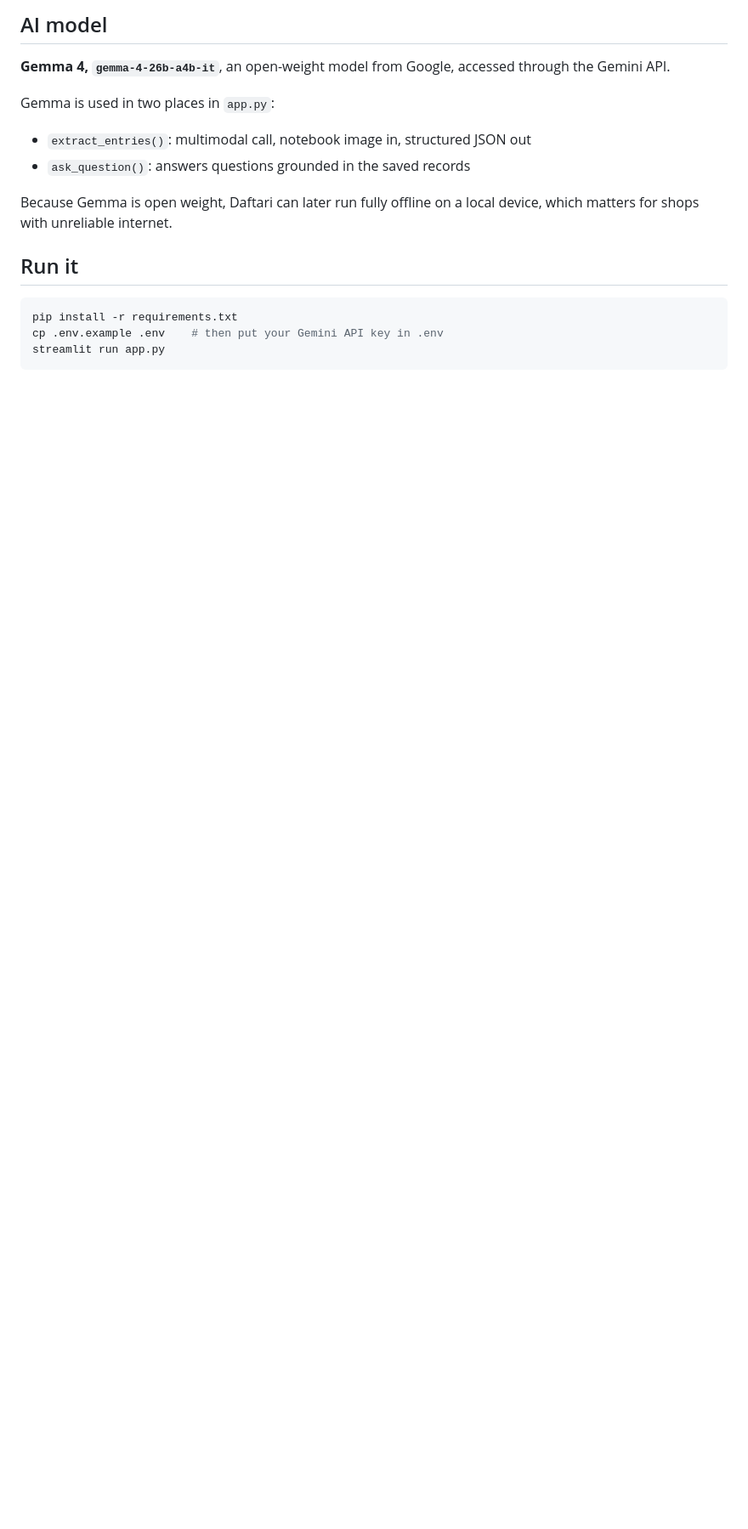
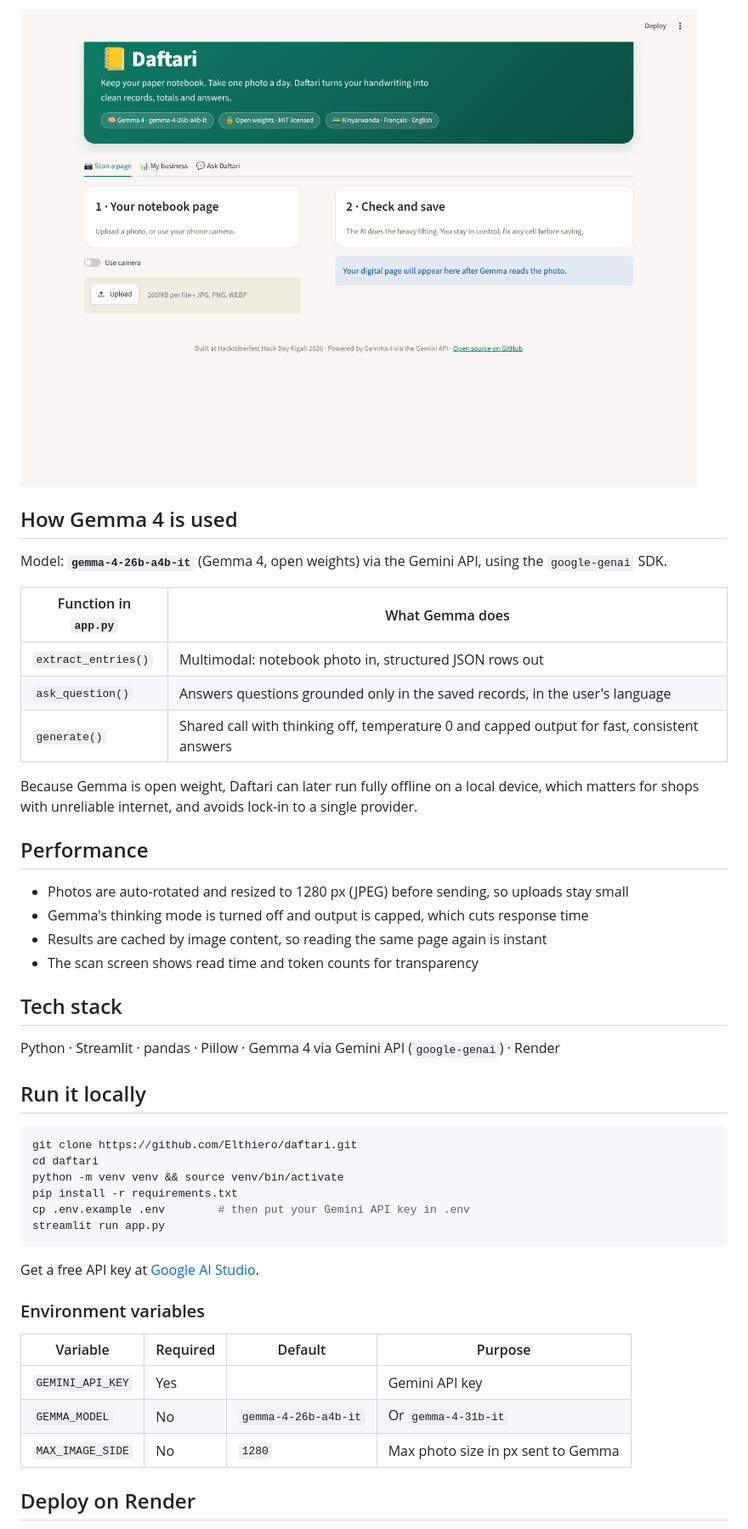
Before and after one commit to Elthiero/daftari, a Markdown page: README.md, the part around one of its changes. Shown at 85% size. Rendered like a GitHub page; pictures changed too: docs/scan.png (added); blank space fills up the shorter version.

Commit message:
Update README with live demo and screenshots

````diff
--- a/README.md
+++ b/README.md
@@ -21,17 +30,49 @@ Owners keep writing in their notebook. At the end of the day they take one photo
 
-## AI model
+![Scan screen](docs/scan.png)
 
-**Gemma 4, `gemma-4-26b-a4b-it`**, an open-weight model from Google, accessed through the Gemini API.
+## How Gemma 4 is used
 
-Gemma is used in two places in `app.py`:
-- `extract_entries()`: multimodal call, notebook image in, structured JSON out
-- `ask_question()`: answers questions grounded in the saved records
+Model: **`gemma-4-26b-a4b-it`** (Gemma 4, open weights) via the Gemini API, using the `google-genai` SDK.
 
-Because Gemma is open weight, Daftari can later run fully offline on a local device, which matters for shops with unreliable internet.
+| Function in `app.py` | What Gemma does |
+|---|---|
+| `extract_entries()` | Multimodal: notebook photo in, structured JSON rows out |
+| `ask_question()` | Answers questions grounded only in the saved records, in the user's language |
+| `generate()` | Shared call with thinking off, temperature 0 and capped output for fast, consistent answers |
 
-## Run it
+Because Gemma is open weight, Daftari can later run fully offline on a local device, which matters for shops with unreliable internet, and avoids lock-in to a single provider.
+
+## Performance
+
+- Photos are auto-rotated and resized to 1280 px (JPEG) before sending, so uploads stay small
+- Gemma's thinking mode is turned off and output is capped, which cuts response time
+- Results are cached by image content, so reading the same page again is instant
+- The scan screen shows read time and token counts for transparency
+
+## Tech stack
+
+Python · Streamlit · pandas · Pillow · Gemma 4 via Gemini API (`google-genai`) · Render
+
+## Run it locally
 
 ```bash
+git clone https://github.com/Elthiero/daftari.git
+cd daftari
+python -m venv venv && source venv/bin/activate
 pip install -r requirements.txt
-cp .env.example .env    # then put your Gemini API key in .env
+cp .env.example .env        # then put your Gemini API key in .env
 streamlit run app.py
+```
+
+Get a free API key at [Google AI Studio](https://aistudio.google.com/apikey).
+
+### Environment variables
+
+| Variable | Required | Default | Purpose |
+|---|---|---|---|
+| `GEMINI_API_KEY` | Yes | | Gemini API key |
+| `GEMMA_MODEL` | No | `gemma-4-26b-a4b-it` | Or `gemma-4-31b-it` |
+| `MAX_IMAGE_SIDE` | No | `1280` | Max photo size in px sent to Gemma |
+
+## Deploy on Render
+
````
Also changed, not shown: other parts of README.md (+49 -16 lines), docs/dashboard.png (added).
